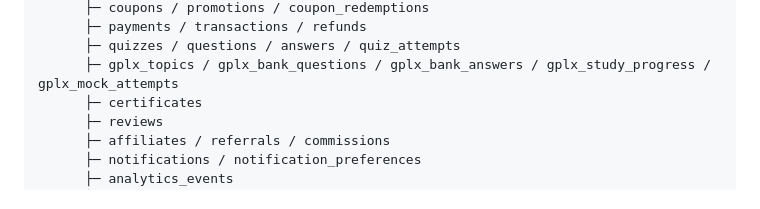
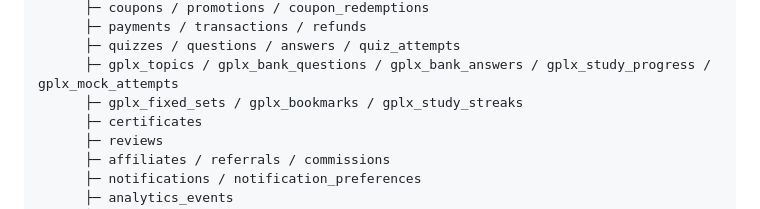
Before and after one commit to ongvang88888-cell/THANHNAM, a Markdown page: docs/DATABASE.md, the part around the change. Drawn GitHub-style.

Commit message:
docs(database): list GPLX fixed sets, bookmarks, streaks
Co-authored-by: ongvang88888-cell <ongvang88888-cell@users.noreply.github.com>

```diff
--- a/docs/DATABASE.md
+++ b/docs/DATABASE.md
@@ -33,6 +33,7 @@ apps ─┬─ users ─┬─ user_roles ─ roles ─ role_permissions ─ per
       ├─ payments / transactions / refunds
       ├─ quizzes / questions / answers / quiz_attempts
       ├─ gplx_topics / gplx_bank_questions / gplx_bank_answers / gplx_study_progress / gplx_mock_attempts
+      ├─ gplx_fixed_sets / gplx_bookmarks / gplx_study_streaks
       ├─ certificates
       ├─ reviews
       ├─ affiliates / referrals / commissions
```
